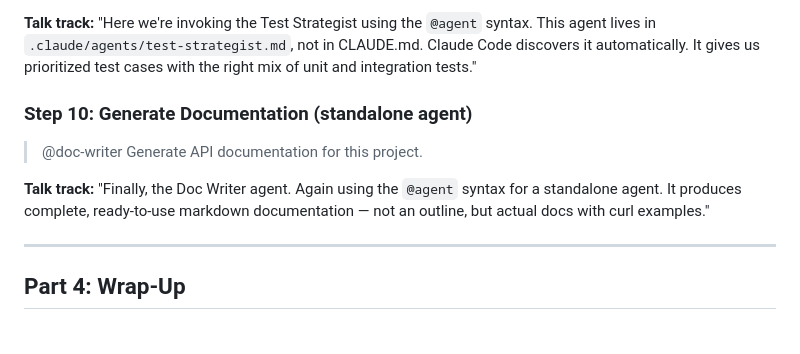
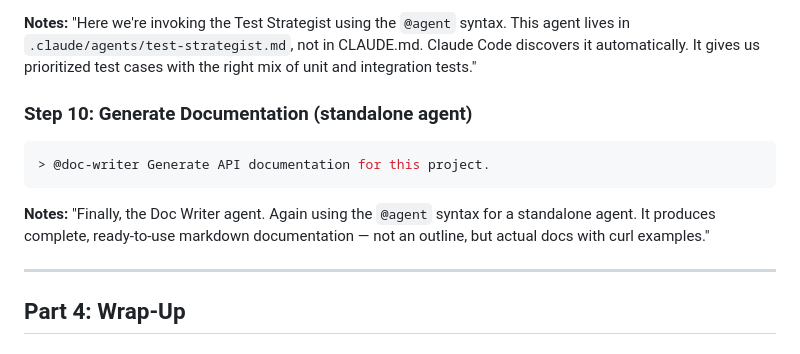
Before and after one commit to toddward/claude-code-agents-demo, a Markdown page: Demo_Directions.md, the part around one of its changes. GitHub-like rendering.

````diff
--- a/Demo_Directions.md
+++ b/Demo_Directions.md
@@ -98,11 +110,13 @@ Then prompt:
 
-**Talk track:** "Here we're invoking the Test Strategist using the `@agent` syntax. This agent lives in `.claude/agents/test-strategist.md`, not in CLAUDE.md. Claude Code discovers it automatically. It gives us prioritized test cases with the right mix of unit and integration tests."
+**Notes:** "Here we're invoking the Test Strategist using the `@agent` syntax. This agent lives in `.claude/agents/test-strategist.md`, not in CLAUDE.md. Claude Code discovers it automatically. It gives us prioritized test cases with the right mix of unit and integration tests."
 
 ### Step 10: Generate Documentation (standalone agent)
 
+```bash
 > @doc-writer Generate API documentation for this project.
+```
 
-**Talk track:** "Finally, the Doc Writer agent. Again using the `@agent` syntax for a standalone agent. It produces complete, ready-to-use markdown documentation — not an outline, but actual docs with curl examples."
+**Notes:** "Finally, the Doc Writer agent. Again using the `@agent` syntax for a standalone agent. It produces complete, ready-to-use markdown documentation — not an outline, but actual docs with curl examples."
 
 ---
 
````
Also changed, not shown: other parts of Demo_Directions.md (+26 -14 lines).
